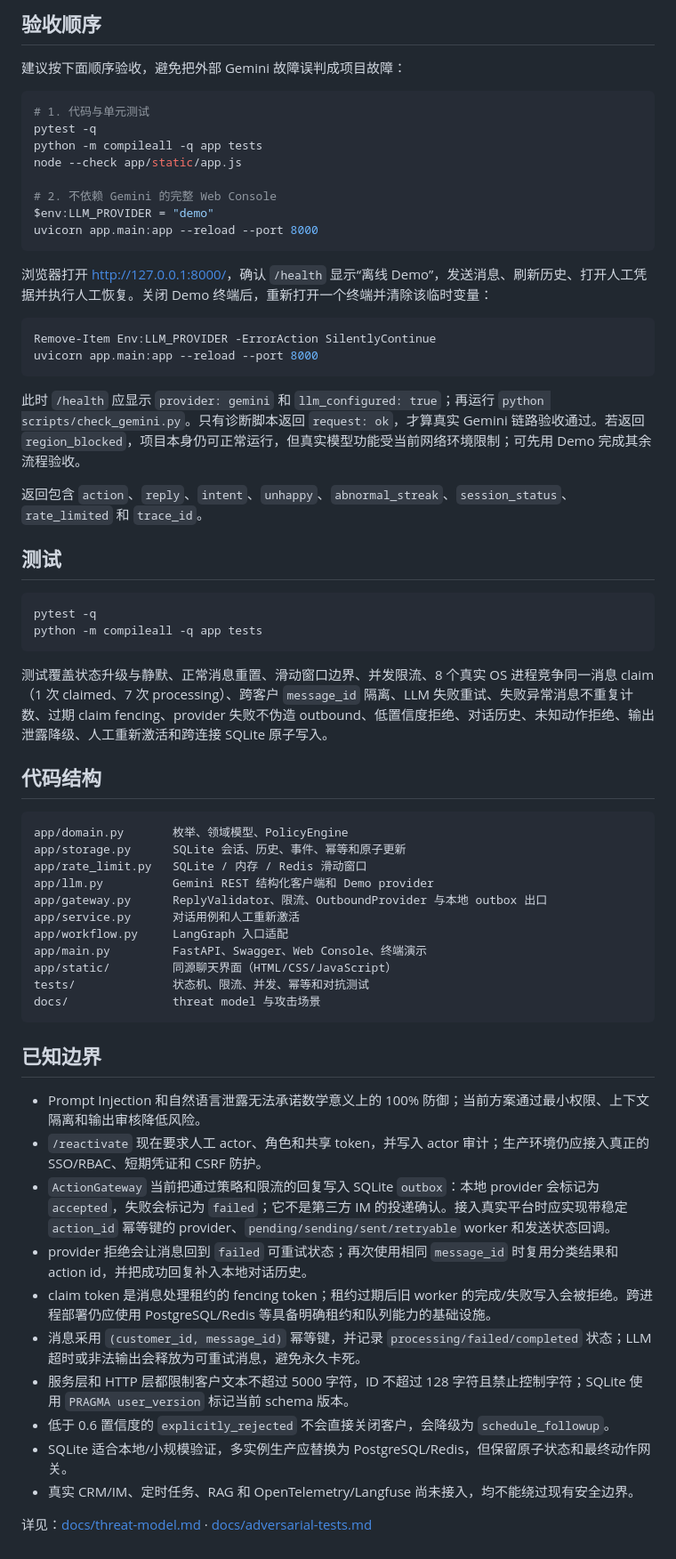
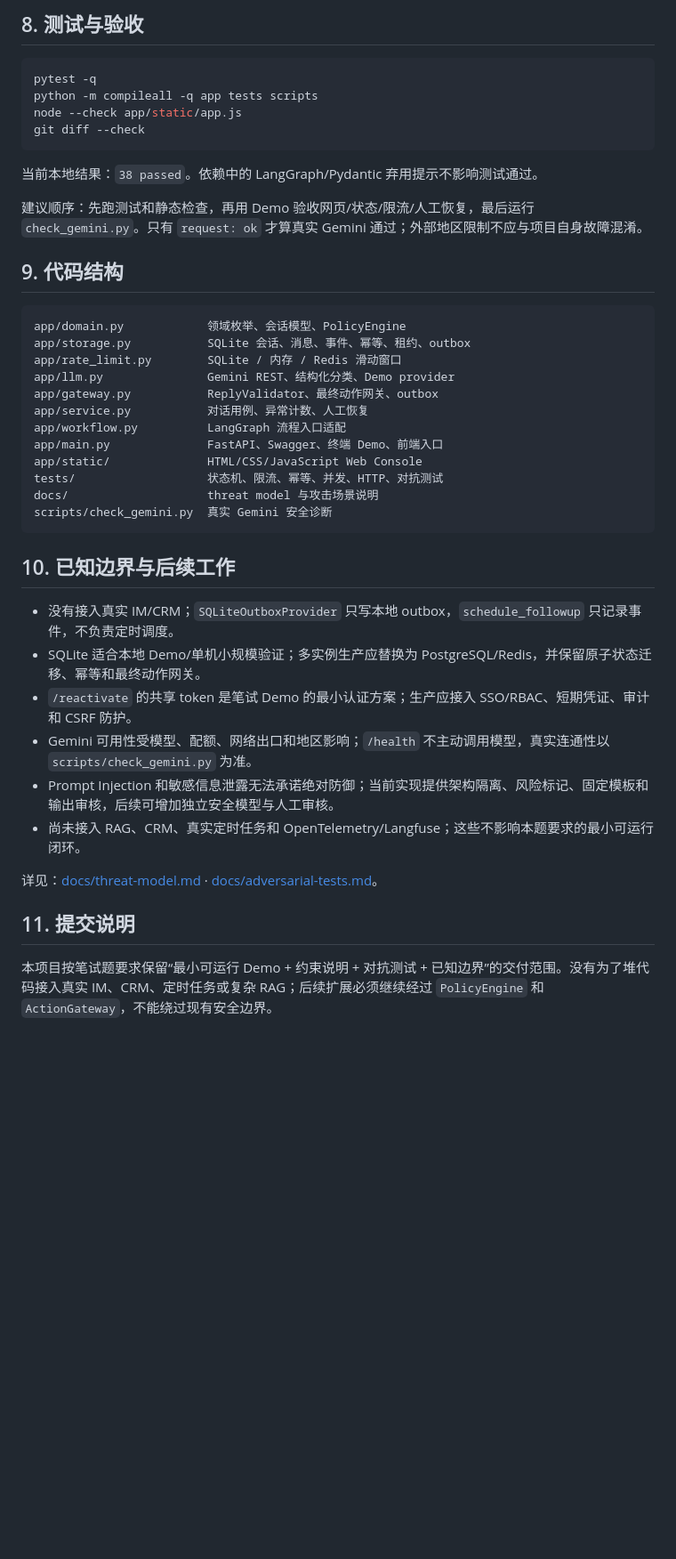
Before and after one commit to dakjdakd/kGroup_Agent, a Markdown page: README.md, the part around one of its changes. Shown at 89% size. Drawn GitHub-style; blank space fills up the shorter version.

Commit message:
docs: rewrite README for kGroup agent submission

````diff
--- a/README.md
+++ b/README.md
@@ -119,65 +174,44 @@ python scripts/check_gemini.py
-## 验收顺序
-
-建议按下面顺序验收，避免把外部 Gemini 故障误判成项目故障：
-
-```powershell
-# 1. 代码与单元测试
-pytest -q
-python -m compileall -q app tests
-node --check app/static/app.js
-
-# 2. 不依赖 Gemini 的完整 Web Console
-$env:LLM_PROVIDER = "demo"
-uvicorn app.main:app --reload --port 8000
-```
-
-浏览器打开 [http://127.0.0.1:8000/](http://127.0.0.1:8000/)，确认 `/health` 显示“离线 Demo”，发送消息、刷新历史、打开人工凭据并执行人工恢复。关闭 Demo 终端后，重新打开一个终端并清除该临时变量：
-
-```powershell
-Remove-Item Env:LLM_PROVIDER -ErrorAction SilentlyContinue
-uvicorn app.main:app --reload --port 8000
-```
-
-此时 `/health` 应显示 `provider: gemini` 和 `llm_configured: true`；再运行 `python scripts/check_gemini.py`。只有诊断脚本返回 `request: ok`，才算真实 Gemini 链路验收通过。若返回 `region_blocked`，项目本身仍可正常运行，但真实模型功能受当前网络环境限制；可先用 Demo 完成其余流程验收。
-
-返回包含 `action`、`reply`、`intent`、`unhappy`、`abnormal_streak`、`session_status`、`rate_limited` 和 `trace_id`。
-
-## 测试
+## 8. 测试与验收
 
 ```powershell
 pytest -q
-python -m compileall -q app tests
+python -m compileall -q app tests scripts
+node --check app/static/app.js
+git diff --check
 ```
 
-测试覆盖状态升级与静默、正常消息重置、滑动窗口边界、并发限流、8 个真实 OS 进程竞争同一消息 claim（1 次 claimed、7 次 processing）、跨客户 `message_id` 隔离、LLM 失败重试、失败异常消息不重复计数、过期 claim fencing、provider 失败不伪造 outbound、低置信度拒绝、对话历史、未知动作拒绝、输出泄露降级、人工重新激活和跨连接 SQLite 原子写入。
+当前本地结果：`38 passed`。依赖中的 LangGraph/Pydantic 弃用提示不影响测试通过。
 
-## 代码结构
+建议顺序：先跑测试和静态检查，再用 Demo 验收网页/状态/限流/人工恢复，最后运行 `check_gemini.py`。只有 `request: ok` 才算真实 Gemini 通过；外部地区限制不应与项目自身故障混淆。
+
+## 9. 代码结构
 
 ```text
-app/domain.py       枚举、领域模型、PolicyEngine
-app/storage.py      SQLite 会话、历史、事件、幂等和原子更新
-app/rate_limit.py   SQLite / 内存 / Redis 滑动窗口
-app/llm.py          Gemini REST 结构化客户端和 Demo provider
-app/gateway.py      ReplyValidator、限流、OutboundProvider 与本地 outbox 出口
-app/service.py      对话用例和人工重新激活
-app/workflow.py     LangGraph 入口适配
-app/main.py         FastAPI、Swagger、Web Console、终端演示
-app/static/         同源聊天界面（HTML/CSS/JavaScript）
-tests/              状态机、限流、并发、幂等和对抗测试
-docs/               threat model 与攻击场景
+app/domain.py            领域枚举、会话模型、PolicyEngine
+app/storage.py           SQLite 会话、消息、事件、幂等、租约、outbox
+app/rate_limit.py        SQLite / 内存 / Redis 滑动窗口
+app/llm.py               Gemini REST、结构化分类、Demo provider
+app/gateway.py           ReplyValidator、最终动作网关、outbox
+app/service.py           对话用例、异常计数、人工恢复
+app/workflow.py          LangGraph 流程入口适配
+app/main.py              FastAPI、Swagger、终端 Demo、前端入口
+app/static/              HTML/CSS/JavaScript Web Console
+tests/                   状态机、限流、幂等、并发、HTTP、对抗测试
+docs/                    threat model 与攻击场景说明
+scripts/check_gemini.py  真实 Gemini 安全诊断
 ```
 
-## 已知边界
+## 10. 已知边界与后续工作
 
-- Prompt Injection 和自然语言泄露无法承诺数学意义上的 100% 防御；当前方案通过最小权限、上下文隔离和输出审核降低风险。
-- `/reactivate` 现在要求人工 actor、角色和共享 token，并写入 actor 审计；生产环境仍应接入真正的 SSO/RBAC、短期凭证和 CSRF 防护。
-- `ActionGateway` 当前把通过策略和限流的回复写入 SQLite `outbox`：本地 provider 会标记为 `accepted`，失败会标记为 `failed`；它不是第三方 IM 的投递确认。接入真实平台时应实现带稳定 `action_id` 幂等键的 provider、`pending/sending/sent/retryable` worker 和发送状态回调。
-- provider 拒绝会让消息回到 `failed` 可重试状态；再次使用相同 `message_id` 时复用分类结果和 action id，并把成功回复补入本地对话历史。
-- claim token 是消息处理租约的 fencing token；租约过期后旧 worker 的完成/失败写入会被拒绝。跨进程部署仍应使用 PostgreSQL/Redis 等具备明确租约和队列能力的基础设施。
-- 消息采用 `(customer_id, message_id)` 幂等键，并记录 `processing/failed/completed` 状态；LLM 超时或非法输出会释放为可重试消息，避免永久卡死。
-- 服务层和 HTTP 层都限制客户文本不超过 5000 字符，ID 不超过 128 字符且禁止控制字符；SQLite 使用 `PRAGMA user_version` 标记当前 schema 版本。
-- 低于 0.6 置信度的 `explicitly_rejected` 不会直接关闭客户，会降级为 `schedule_followup`。
-- SQLite 适合本地/小规模验证，多实例生产应替换为 PostgreSQL/Redis，但保留原子状态和最终动作网关。
-- 真实 CRM/IM、定时任务、RAG 和 OpenTelemetry/Langfuse 尚未接入，均不能绕过现有安全边界。
+- 没有接入真实 IM/CRM；`SQLiteOutboxProvider` 只写本地 outbox，`schedule_followup` 只记录事件，不负责定时调度。
+- SQLite 适合本地 Demo/单机小规模验证；多实例生产应替换为 PostgreSQL/Redis，并保留原子状态迁移、幂等和最终动作网关。
+- `/reactivate` 的共享 token 是笔试 Demo 的最小认证方案；生产应接入 SSO/RBAC、短期凭证、审计和 CSRF 防护。
+- Gemini 可用性受模型、配额、网络出口和地区影响；`/health` 不主动调用模型，真实连通性以 `scripts/check_gemini.py` 为准。
+- Prompt Injection 和敏感信息泄露无法承诺绝对防御；当前实现提供架构隔离、风险标记、固定模板和输出审核，后续可增加独立安全模型与人工审核。
+- 尚未接入 RAG、CRM、真实定时任务和 OpenTelemetry/Langfuse；这些不影响本题要求的最小可运行闭环。
 
-详见：[docs/threat-model.md](docs/threat-model.md) · [docs/adversarial-tests.md](docs/adversarial-tests.md)
+详见：[docs/threat-model.md](docs/threat-model.md) · [docs/adversarial-tests.md](docs/adversarial-tests.md)。
+
+## 11. 提交说明
+
+本项目按笔试题要求保留“最小可运行 Demo + 约束说明 + 对抗测试 + 已知边界”的交付范围。没有为了堆代码接入真实 IM、CRM、定时任务或复杂 RAG；后续扩展必须继续经过 `PolicyEngine` 和 `ActionGateway`，不能绕过现有安全边界。
````
Also changed, not shown: other parts of README.md (+129 -74 lines).
